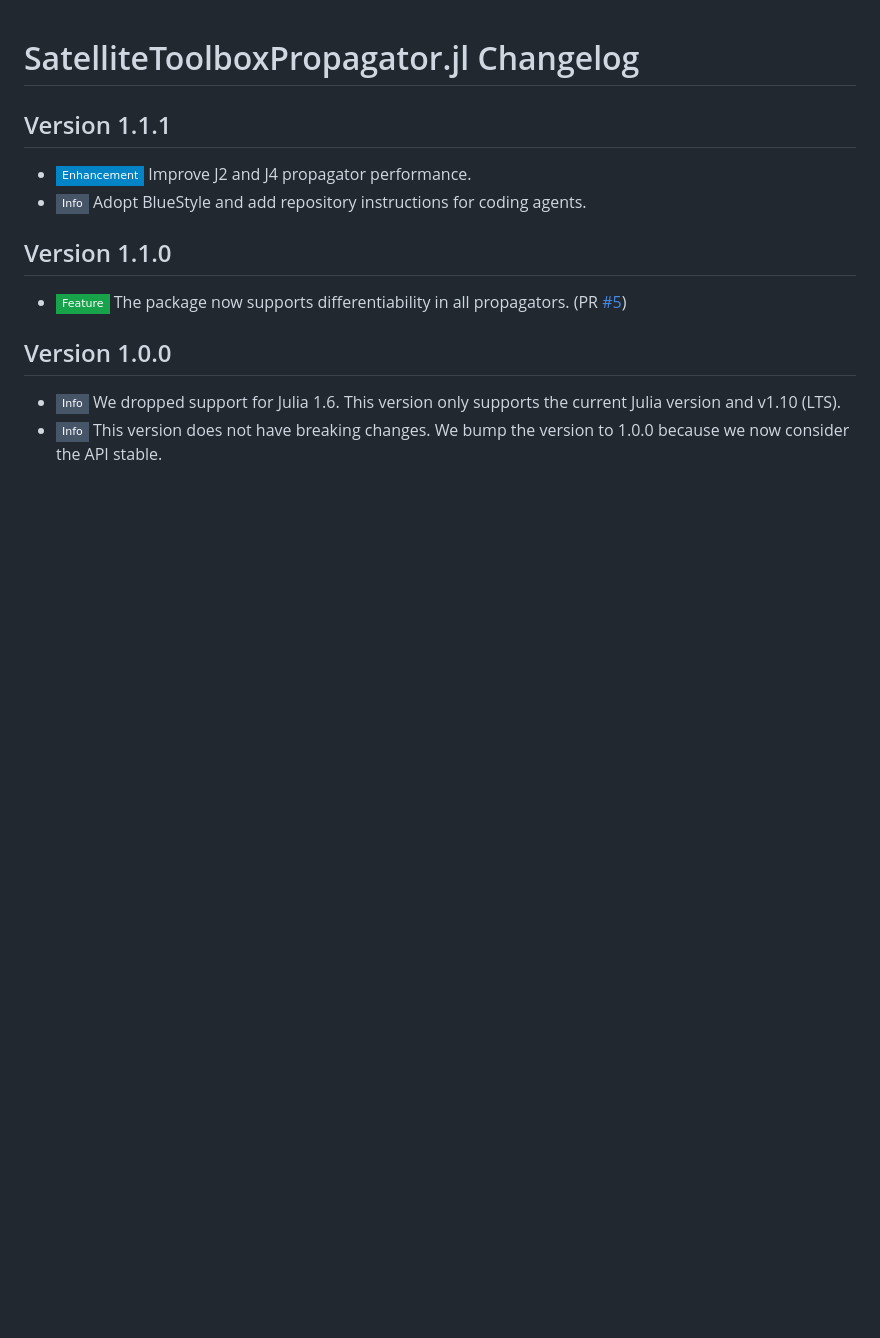
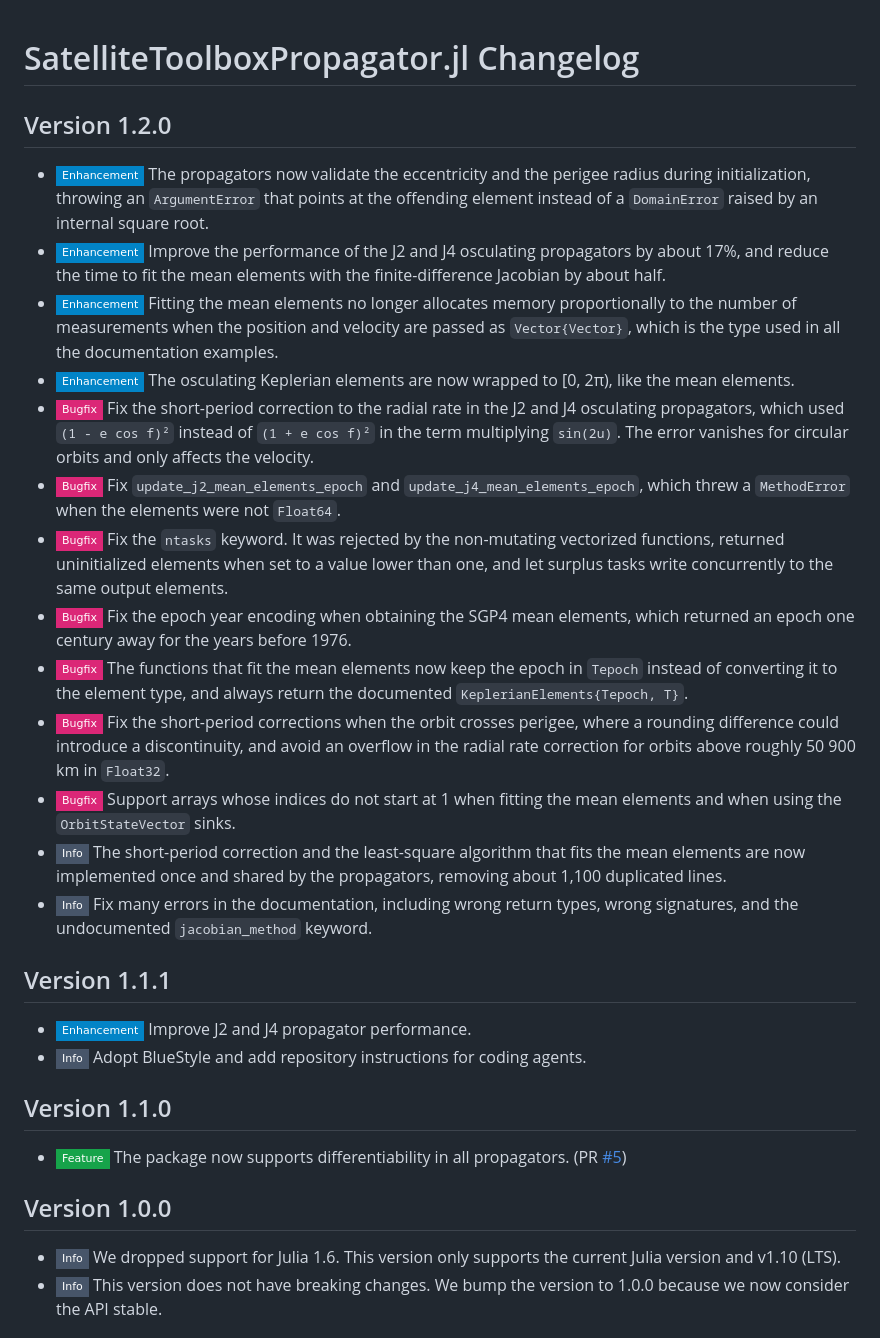
Before and after one commit to JuliaSpace/SatelliteToolboxPropagators.jl, a Markdown page: CHANGELOG.md, the part around the change. Rendered like a GitHub page; badges without logos; blank space fills up the shorter version.

Commit message:
:books: Update CHANGELOG.md
Co-Authored-By: Claude Opus 5 (1M context) <noreply@anthropic.com>

```diff
--- a/CHANGELOG.md
+++ b/CHANGELOG.md
@@ -1,5 +1,45 @@
 SatelliteToolboxPropagator.jl Changelog
 =======================================
+
+Version 1.2.0
+-------------
+
+- ![Enhancement][badge-enhancement] The propagators now validate the eccentricity and the
+  perigee radius during initialization, throwing an `ArgumentError` that points at the
+  offending element instead of a `DomainError` raised by an internal square root.
+- ![Enhancement][badge-enhancement] Improve the performance of the J2 and J4 osculating
+  propagators by about 17%, and reduce the time to fit the mean elements with the
+  finite-difference Jacobian by about half.
+- ![Enhancement][badge-enhancement] Fitting the mean elements no longer allocates memory
+  proportionally to the number of measurements when the position and velocity are passed as
+  `Vector{Vector}`, which is the type used in all the documentation examples.
+- ![Enhancement][badge-enhancement] The osculating Keplerian elements are now wrapped to
+  [0, 2π), like the mean elements.
+- ![Bugfix][badge-bugfix] Fix the short-period correction to the radial rate in the J2 and
+  J4 osculating propagators, which used `(1 - e cos f)²` instead of `(1 + e cos f)²` in the
+  term multiplying `sin(2u)`. The error vanishes for circular orbits and only affects the
+  velocity.
+- ![Bugfix][badge-bugfix] Fix `update_j2_mean_elements_epoch` and
+  `update_j4_mean_elements_epoch`, which threw a `MethodError` when the elements were not
+  `Float64`.
+- ![Bugfix][badge-bugfix] Fix the `ntasks` keyword. It was rejected by the non-mutating
+  vectorized functions, returned uninitialized elements when set to a value lower than one,
+  and let surplus tasks write concurrently to the same output elements.
+- ![Bugfix][badge-bugfix] Fix the epoch year encoding when obtaining the SGP4 mean elements,
+  which returned an epoch one century away for the years before 1976.
+- ![Bugfix][badge-bugfix] The functions that fit the mean elements now keep the epoch in
+  `Tepoch` instead of converting it to the element type, and always return the documented
+  `KeplerianElements{Tepoch, T}`.
+- ![Bugfix][badge-bugfix] Fix the short-period corrections when the orbit crosses perigee,
+  where a rounding difference could introduce a discontinuity, and avoid an overflow in the
+  radial rate correction for orbits above roughly 50 900 km in `Float32`.
+- ![Bugfix][badge-bugfix] Support arrays whose indices do not start at 1 when fitting the
+  mean elements and when using the `OrbitStateVector` sinks.
+- ![Info][badge-info] The short-period correction and the least-square algorithm that fits
+  the mean elements are now implemented once and shared by the propagators, removing about
+  1,100 duplicated lines.
+- ![Info][badge-info] Fix many errors in the documentation, including wrong return types,
+  wrong signatures, and the undocumented `jacobian_method` keyword.
 
 Version 1.1.1
 -------------
```
